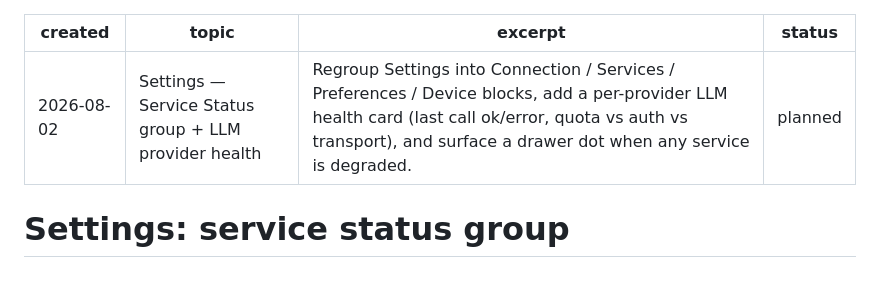
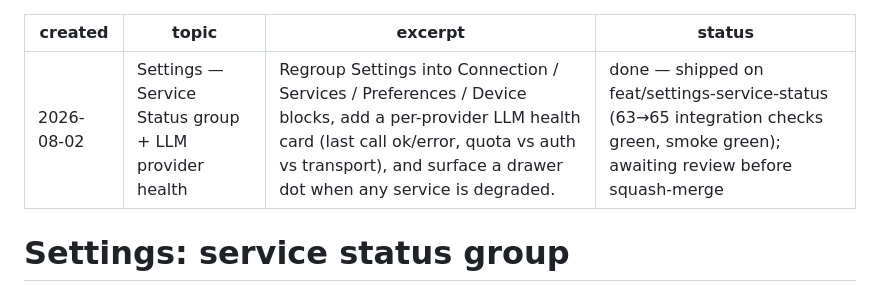
Before and after one commit to symunona/samizdat, a Markdown page: plan/archive/2026-08-02-settings-service-status.md, the part around the change. Rendered like a GitHub page.

Commit message:
docs(plan): archive settings service status plan

```diff
--- a/plan/2026-08-02-settings-service-status.md
+++ b/plan/archive/2026-08-02-settings-service-status.md
@@ -2,7 +2,7 @@
 created: 2026-08-02
 topic: Settings — Service Status group + LLM provider health
 excerpt: Regroup Settings into Connection / Services / Preferences / Device blocks, add a per-provider LLM health card (last call ok/error, quota vs auth vs transport), and surface a drawer dot when any service is degraded.
-status: planned
+status: done — shipped on feat/settings-service-status (63→65 integration checks green, smoke green); awaiting review before squash-merge
 ---
 
 # Settings: service status group
```
